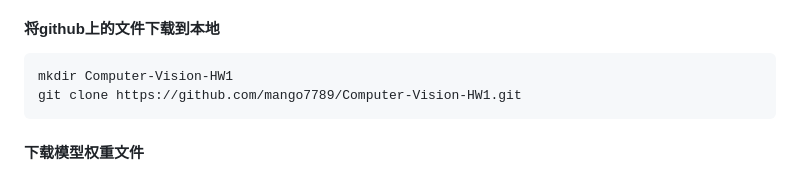
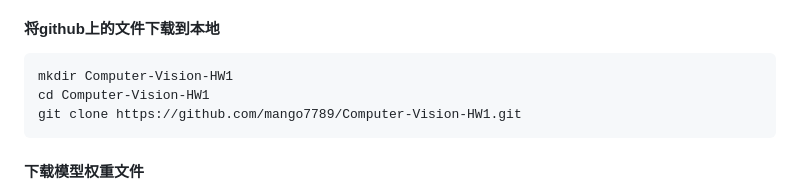
Before and after one commit to mango7789/Computer-Vision-DATA130051, a Markdown page: 作业一/readme.md, the part around the change. GitHub-like rendering.

Commit message:
hw1: refine readme

````diff
--- a/作业一/readme.md
+++ b/作业一/readme.md
@@ -41,6 +41,7 @@ Three Layer Net (按推荐阅读顺序[从上往下])
 
 ```bash
 mkdir Computer-Vision-HW1
+cd Computer-Vision-HW1
 git clone https://github.com/mango7789/Computer-Vision-HW1.git
 ```
 
````
